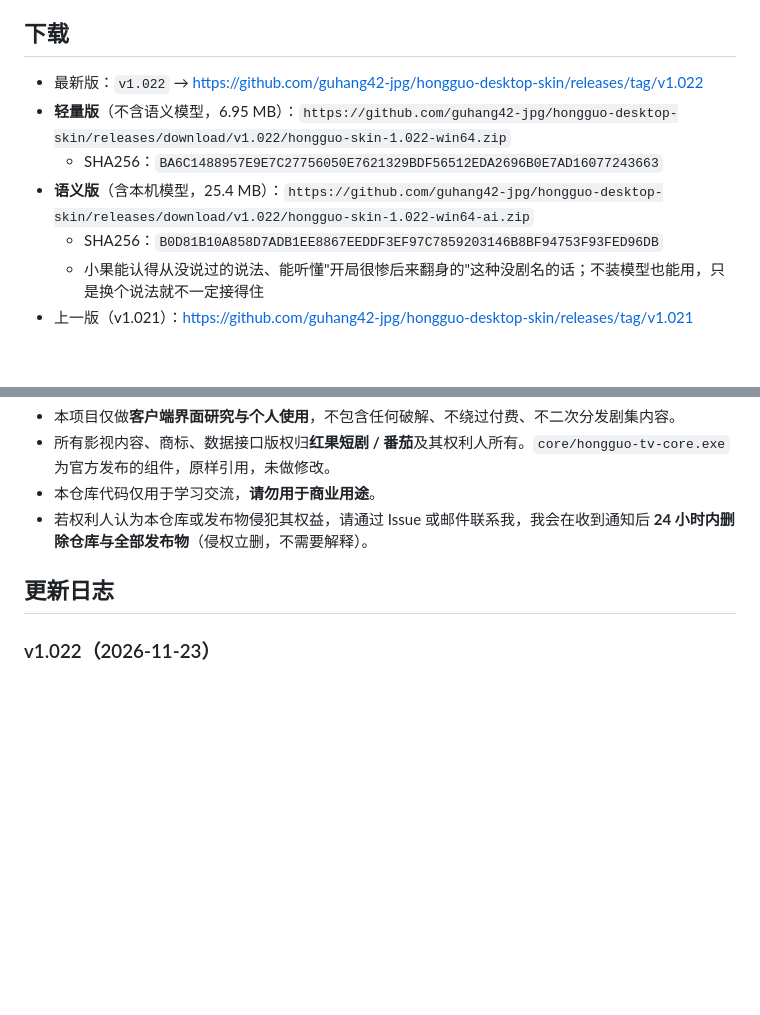
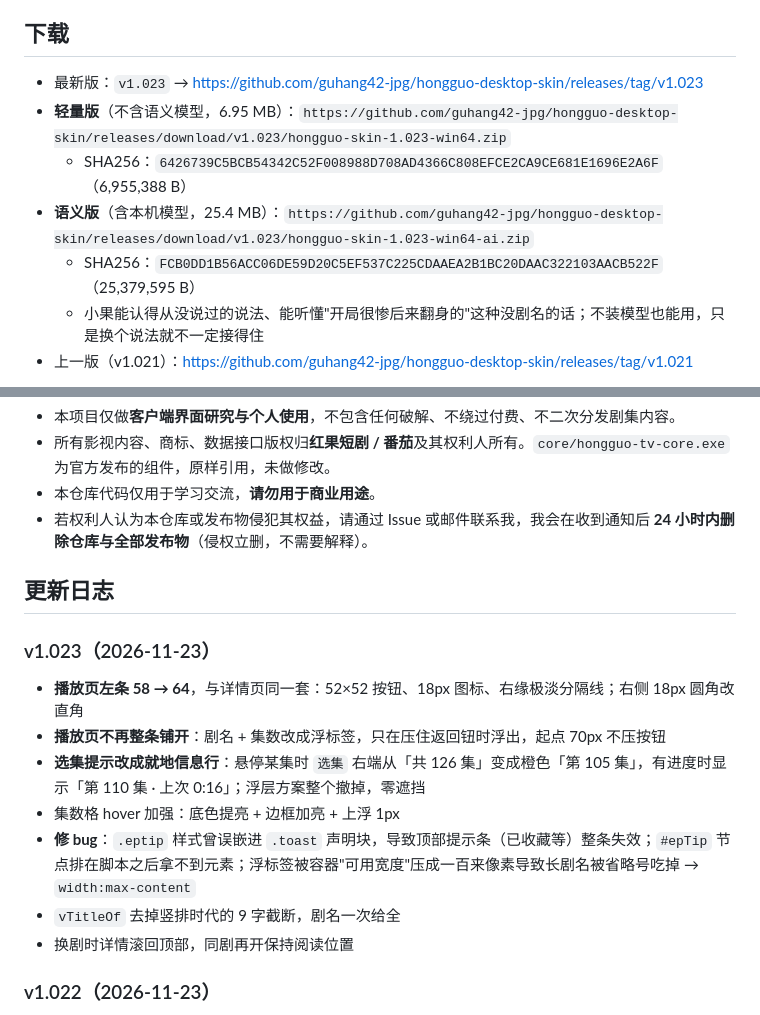
Before and after one commit to guhang42-jpg/hongguo-desktop-skin, a Markdown page: README.md, 2 parts joined by grey strips. Rendered like a GitHub page; blank space fills up the shorter version.

```diff
--- a/README.md
+++ b/README.md
@@ -9,11 +9,11 @@
 
 ## 下载
 
-- 最新版：`v1.022` → https://github.com/guhang42-jpg/hongguo-desktop-skin/releases/tag/v1.022
-- **轻量版**（不含语义模型，6.95 MB）：`https://github.com/guhang42-jpg/hongguo-desktop-skin/releases/download/v1.022/hongguo-skin-1.022-win64.zip`
-  - SHA256：`BA6C1488957E9E7C27756050E7621329BDF56512EDA2696B0E7AD16077243663`
-- **语义版**（含本机模型，25.4 MB）：`https://github.com/guhang42-jpg/hongguo-desktop-skin/releases/download/v1.022/hongguo-skin-1.022-win64-ai.zip`
-  - SHA256：`B0D81B10A858D7ADB1EE8867EEDDF3EF97C7859203146B8BF94753F93FED96DB`
+- 最新版：`v1.023` → https://github.com/guhang42-jpg/hongguo-desktop-skin/releases/tag/v1.023
+- **轻量版**（不含语义模型，6.95 MB）：`https://github.com/guhang42-jpg/hongguo-desktop-skin/releases/download/v1.023/hongguo-skin-1.023-win64.zip`
+  - SHA256：`6426739C5BCB54342C52F008988D708AD4366C808EFCE2CA9CE681E1696E2A6F`（6,955,388 B）
+- **语义版**（含本机模型，25.4 MB）：`https://github.com/guhang42-jpg/hongguo-desktop-skin/releases/download/v1.023/hongguo-skin-1.023-win64-ai.zip`
+  - SHA256：`FCB0DD1B56ACC06DE59D20C5EF537C225CDAAEA2B1BC20DAAC322103AACB522F`（25,379,595 B）
   - 小果能认得从没说过的说法、能听懂"开局很惨后来翻身的"这种没剧名的话；不装模型也能用，只是换个说法就不一定接得住
 - 上一版（v1.021）：https://github.com/guhang42-jpg/hongguo-desktop-skin/releases/tag/v1.021
 
@@ -174,6 +178,15 @@ ui/ai/                           ← 只有语义版有：24 MB 模型 + 11.8 MB
 
 ## 更新日志
 
+### v1.023（2026-11-23）
+
+- **播放页左条 58 → 64**，与详情页同一套：52×52 按钮、18px 图标、右缘极淡分隔线；右侧 18px 圆角改直角
+- **播放页不再整条铺开**：剧名 + 集数改成浮标签，只在压住返回钮时浮出，起点 70px 不压按钮
+- **选集提示改成就地信息行**：悬停某集时 `选集` 右端从「共 126 集」变成橙色「第 105 集」，有进度时显示「第 110 集 · 上次 0:16」；浮层方案整个撤掉，零遮挡
+- 集数格 hover 加强：底色提亮 + 边框加亮 + 上浮 1px
+- **修 bug**：`.eptip` 样式曾误嵌进 `.toast` 声明块，导致顶部提示条（已收藏等）整条失效；`#epTip` 节点排在脚本之后拿不到元素；浮标签被容器"可用宽度"压成一百来像素导致长剧名被省略号吃掉 → `width:max-content`
+- `vTitleOf` 去掉竖排时代的 9 字截断，剧名一次给全
+- 换剧时详情滚回顶部，同剧再开保持阅读位置
 ### v1.022（2026-11-23）
 
 - **详情面板 580 → 700**：内容区实际多出 120px，选集不再挤在左边一小块
```
Also changed, not shown: other parts of README.md (+7 -3 lines), docs/release-1.023.md (added, +39 -0 lines), docs/preview-detail.jpg, docs/preview-detail2.jpg (added), docs/preview-toast.jpg (added), docs/preview-vrail.jpg, 5 other files.
